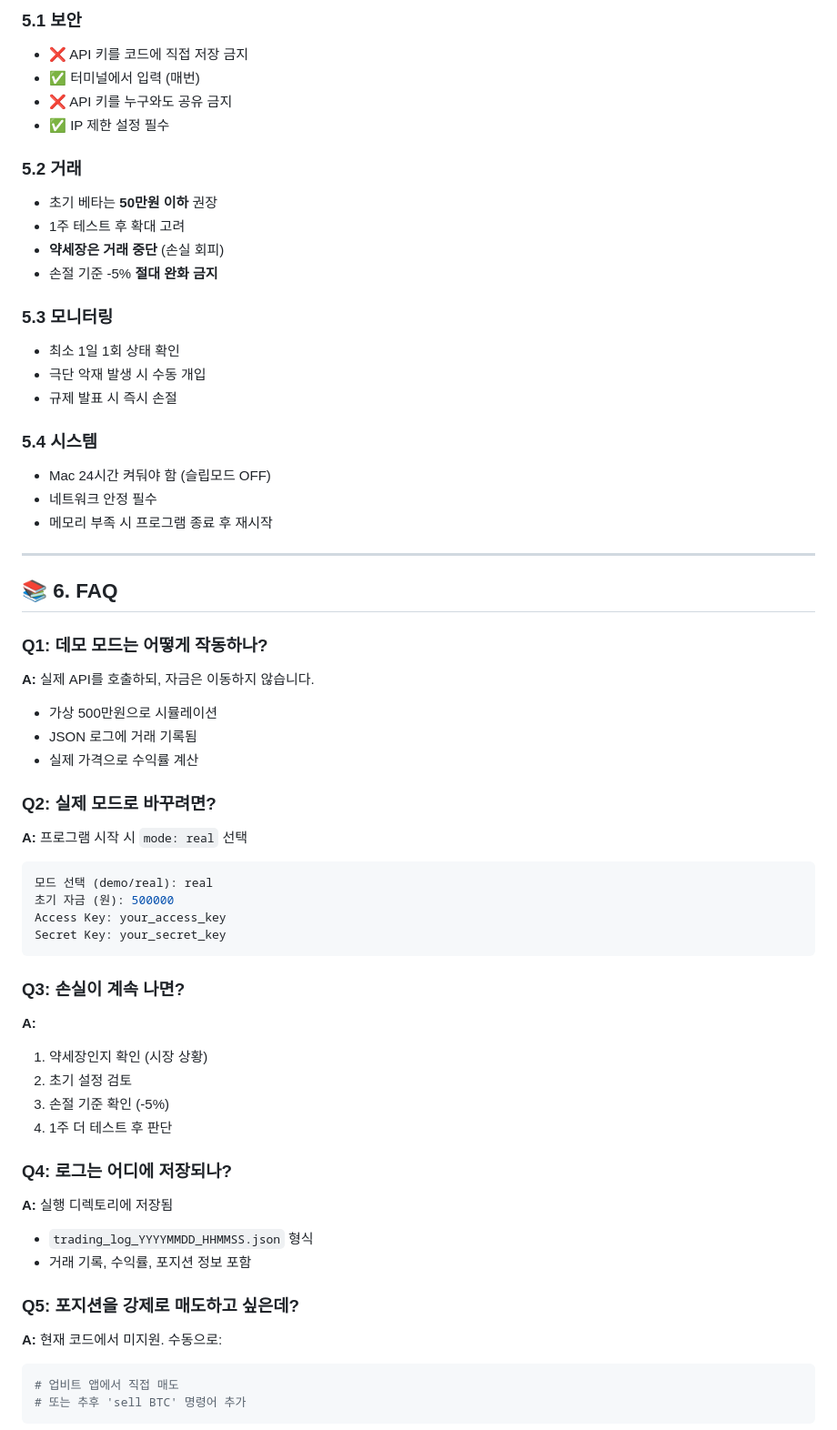
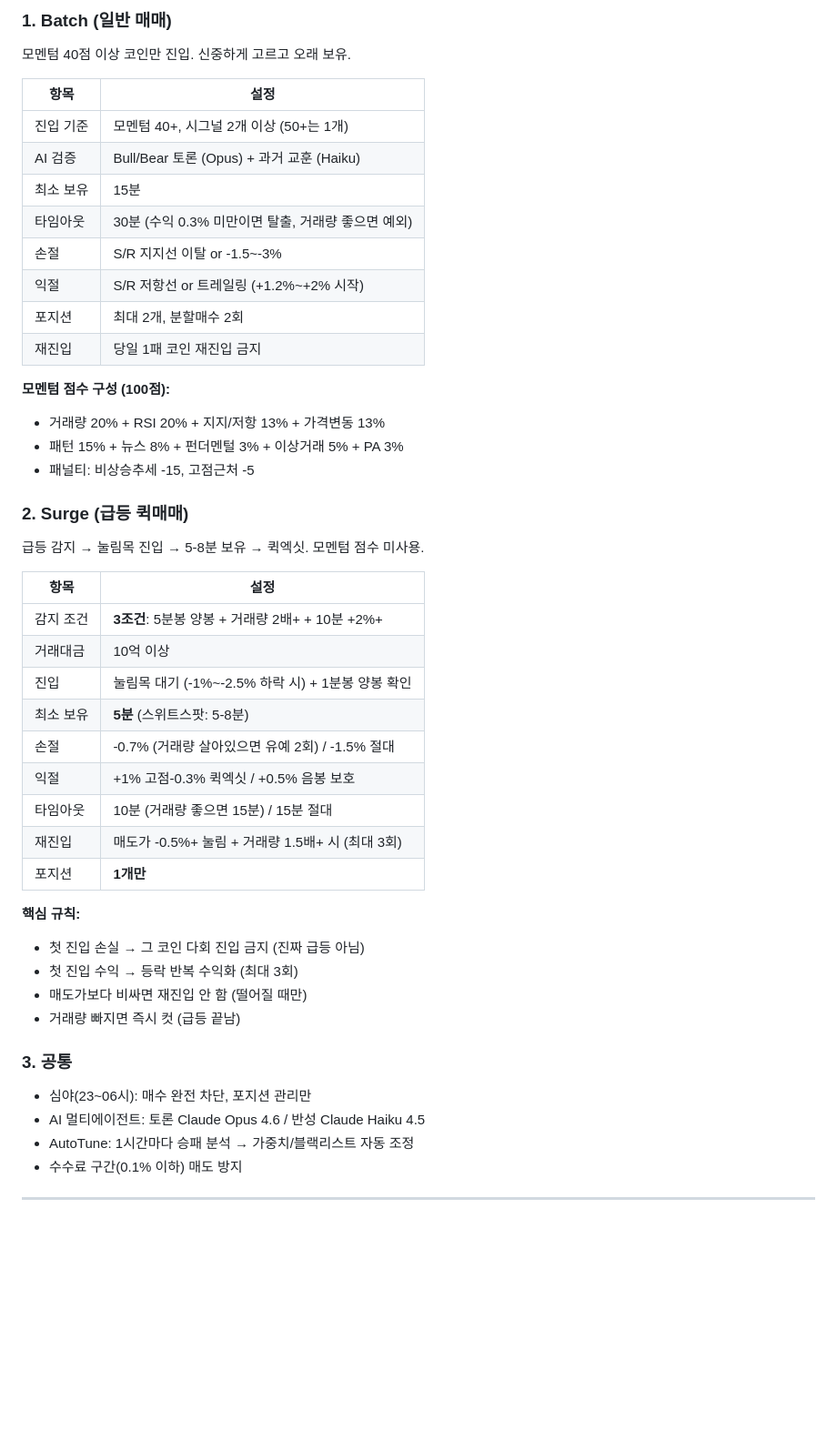
Before and after one commit to 600-g/upbit-auto-trading-bot, a Markdown page: GUIDE.md, the part around one of its changes. Shown at 91% size. Rendered like a GitHub page; blank space fills up the shorter version.

````diff
--- a/GUIDE.md
+++ b/GUIDE.md
@@ -163,61 +29,52 @@ BTC 모멘텀: 7.45점
 
-### 5.1 보안
-- ❌ API 키를 코드에 직접 저장 금지
-- ✅ 터미널에서 입력 (매번)
-- ❌ API 키를 누구와도 공유 금지
-- ✅ IP 제한 설정 필수
+### 1. Batch (일반 매매)
 
-### 5.2 거래
-- 초기 베타는 **50만원 이하** 권장
-- 1주 테스트 후 확대 고려
-- **약세장은 거래 중단** (손실 회피)
-- 손절 기준 -5% **절대 완화 금지**
+모멘텀 40점 이상 코인만 진입. 신중하게 고르고 오래 보유.
 
-### 5.3 모니터링
-- 최소 1일 1회 상태 확인
-- 극단 악재 발생 시 수동 개입
-- 규제 발표 시 즉시 손절
+| 항목 | 설정 |
+|------|------|
+| 진입 기준 | 모멘텀 40+, 시그널 2개 이상 (50+는 1개) |
+| AI 검증 | Bull/Bear 토론 (Opus) + 과거 교훈 (Haiku) |
+| 최소 보유 | 15분 |
+| 타임아웃 | 30분 (수익 0.3% 미만이면 탈출, 거래량 좋으면 예외) |
+| 손절 | S/R 지지선 이탈 or -1.5~-3% |
+| 익절 | S/R 저항선 or 트레일링 (+1.2%~+2% 시작) |
+| 포지션 | 최대 2개, 분할매수 2회 |
+| 재진입 | 당일 1패 코인 재진입 금지 |
 
-### 5.4 시스템
-- Mac 24시간 켜둬야 함 (슬립모드 OFF)
-- 네트워크 안정 필수
-- 메모리 부족 시 프로그램 종료 후 재시작
+**모멘텀 점수 구성 (100점):**
+- 거래량 20% + RSI 20% + 지지/저항 13% + 가격변동 13%
+- 패턴 15% + 뉴스 8% + 펀더멘털 3% + 이상거래 5% + PA 3%
+- 패널티: 비상승추세 -15, 고점근처 -5
+
+### 2. Surge (급등 퀵매매)
+
+급등 감지 → 눌림목 진입 → 5-8분 보유 → 퀵엑싯. 모멘텀 점수 미사용.
+
+| 항목 | 설정 |
+|------|------|
+| 감지 조건 | **3조건**: 5분봉 양봉 + 거래량 2배+ + 10분 +2%+ |
+| 거래대금 | 10억 이상 |
+| 진입 | 눌림목 대기 (-1%~-2.5% 하락 시) + 1분봉 양봉 확인 |
+| 최소 보유 | **5분** (스위트스팟: 5-8분) |
+| 손절 | -0.7% (거래량 살아있으면 유예 2회) / -1.5% 절대 |
+| 익절 | +1% 고점-0.3% 퀵엑싯 / +0.5% 음봉 보호 |
+| 타임아웃 | 10분 (거래량 좋으면 15분) / 15분 절대 |
+| 재진입 | 매도가 -0.5%+ 눌림 + 거래량 1.5배+ 시 (최대 3회) |
+| 포지션 | **1개만** |
+
+**핵심 규칙:**
+- 첫 진입 손실 → 그 코인 다회 진입 금지 (진짜 급등 아님)
+- 첫 진입 수익 → 등락 반복 수익화 (최대 3회)
+- 매도가보다 비싸면 재진입 안 함 (떨어질 때만)
+- 거래량 빠지면 즉시 컷 (급등 끝남)
+
+### 3. 공통
+
+- 심야(23~06시): 매수 완전 차단, 포지션 관리만
+- AI 멀티에이전트: 토론 Claude Opus 4.6 / 반성 Claude Haiku 4.5
+- AutoTune: 1시간마다 승패 분석 → 가중치/블랙리스트 자동 조정
+- 수수료 구간(0.1% 이하) 매도 방지
 
 ---
 
-## 📚 6. FAQ
-
-### Q1: 데모 모드는 어떻게 작동하나?
-**A:** 실제 API를 호출하되, 자금은 이동하지 않습니다.
-- 가상 500만원으로 시뮬레이션
-- JSON 로그에 거래 기록됨
-- 실제 가격으로 수익률 계산
-
-### Q2: 실제 모드로 바꾸려면?
-**A:** 프로그램 시작 시 `mode: real` 선택
-```bash
-모드 선택 (demo/real): real
-초기 자금 (원): 500000
-Access Key: your_access_key
-Secret Key: your_secret_key
-```
-
-### Q3: 손실이 계속 나면?
-**A:**
-1. 약세장인지 확인 (시장 상황)
-2. 초기 설정 검토
-3. 손절 기준 확인 (-5%)
-4. 1주 더 테스트 후 판단
-
-### Q4: 로그는 어디에 저장되나?
-**A:** 실행 디렉토리에 저장됨
-- `trading_log_YYYYMMDD_HHMMSS.json` 형식
-- 거래 기록, 수익률, 포지션 정보 포함
-
-### Q5: 포지션을 강제로 매도하고 싶은데?
-**A:** 현재 코드에서 미지원. 수동으로:
-```bash
-# 업비트 앱에서 직접 매도
-# 또는 추후 'sell BTC' 명령어 추가
-```
-
````
Also changed, not shown: other parts of GUIDE.md (+64 -190 lines), README.md (+2 -2 lines).
